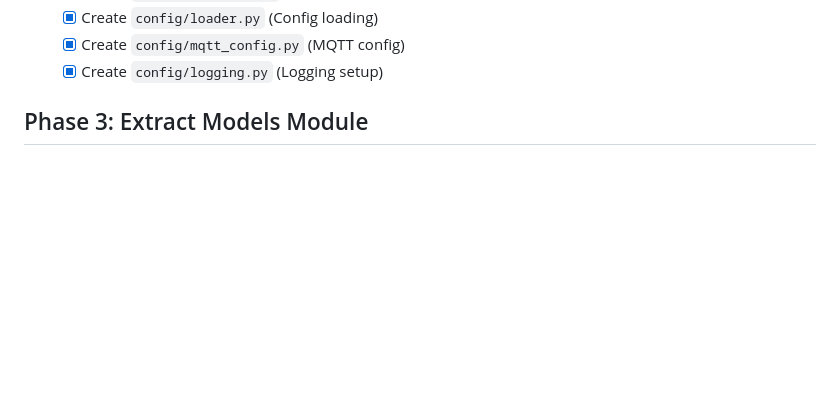
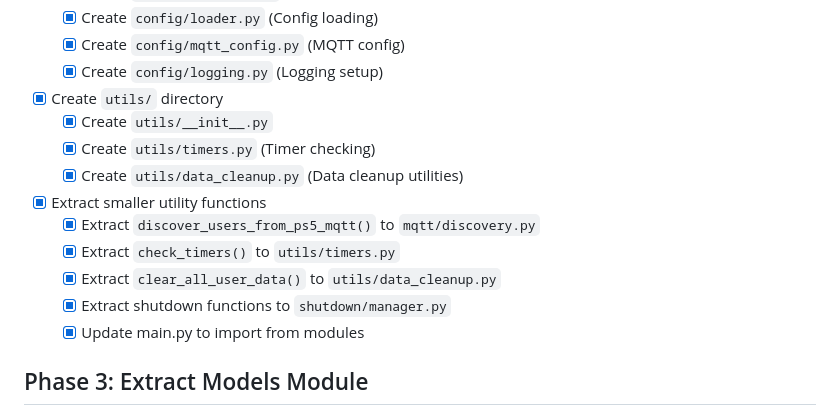
Before and after one commit to willcm/ps5-time-management, a Markdown page: MODULAR_REFACTOR_CHECKLIST.md, the part around the change. Rendered like a GitHub page; blank space fills up the shorter version.

Commit message:
Update checklist: mark smaller functions extraction as complete

```diff
--- a/MODULAR_REFACTOR_CHECKLIST.md
+++ b/MODULAR_REFACTOR_CHECKLIST.md
@@ -34,6 +34,18 @@
   - [x] Create `config/loader.py` (Config loading)
   - [x] Create `config/mqtt_config.py` (MQTT config)
   - [x] Create `config/logging.py` (Logging setup)
+
+- [x] Create `utils/` directory
+  - [x] Create `utils/__init__.py`
+  - [x] Create `utils/timers.py` (Timer checking)
+  - [x] Create `utils/data_cleanup.py` (Data cleanup utilities)
+
+- [x] Extract smaller utility functions
+  - [x] Extract `discover_users_from_ps5_mqtt()` to `mqtt/discovery.py`
+  - [x] Extract `check_timers()` to `utils/timers.py`
+  - [x] Extract `clear_all_user_data()` to `utils/data_cleanup.py`
+  - [x] Extract shutdown functions to `shutdown/manager.py`
+  - [x] Update main.py to import from modules
 
 ## Phase 3: Extract Models Module
 - [ ] Move `PS5TimeManager` class to `models/time_manager.py`
```
